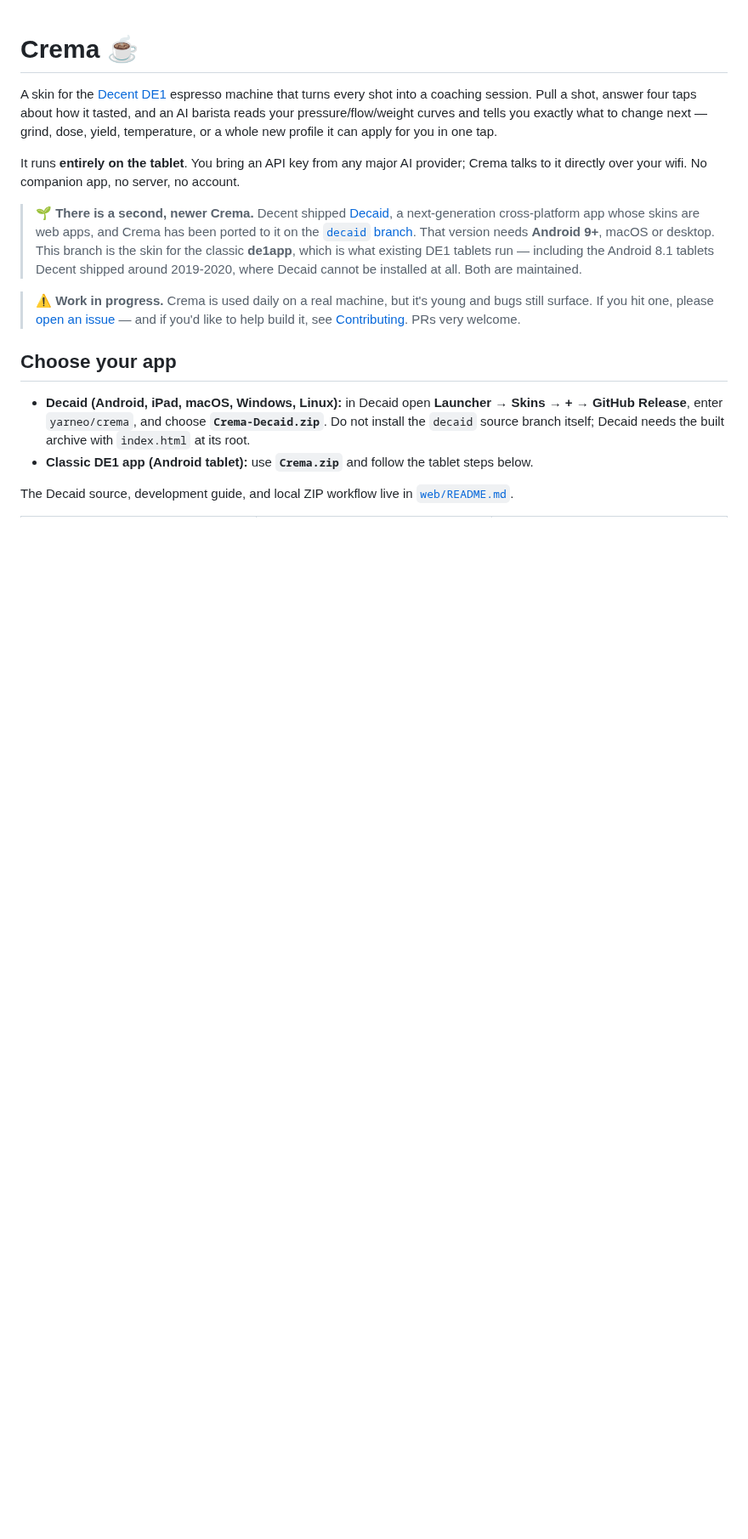
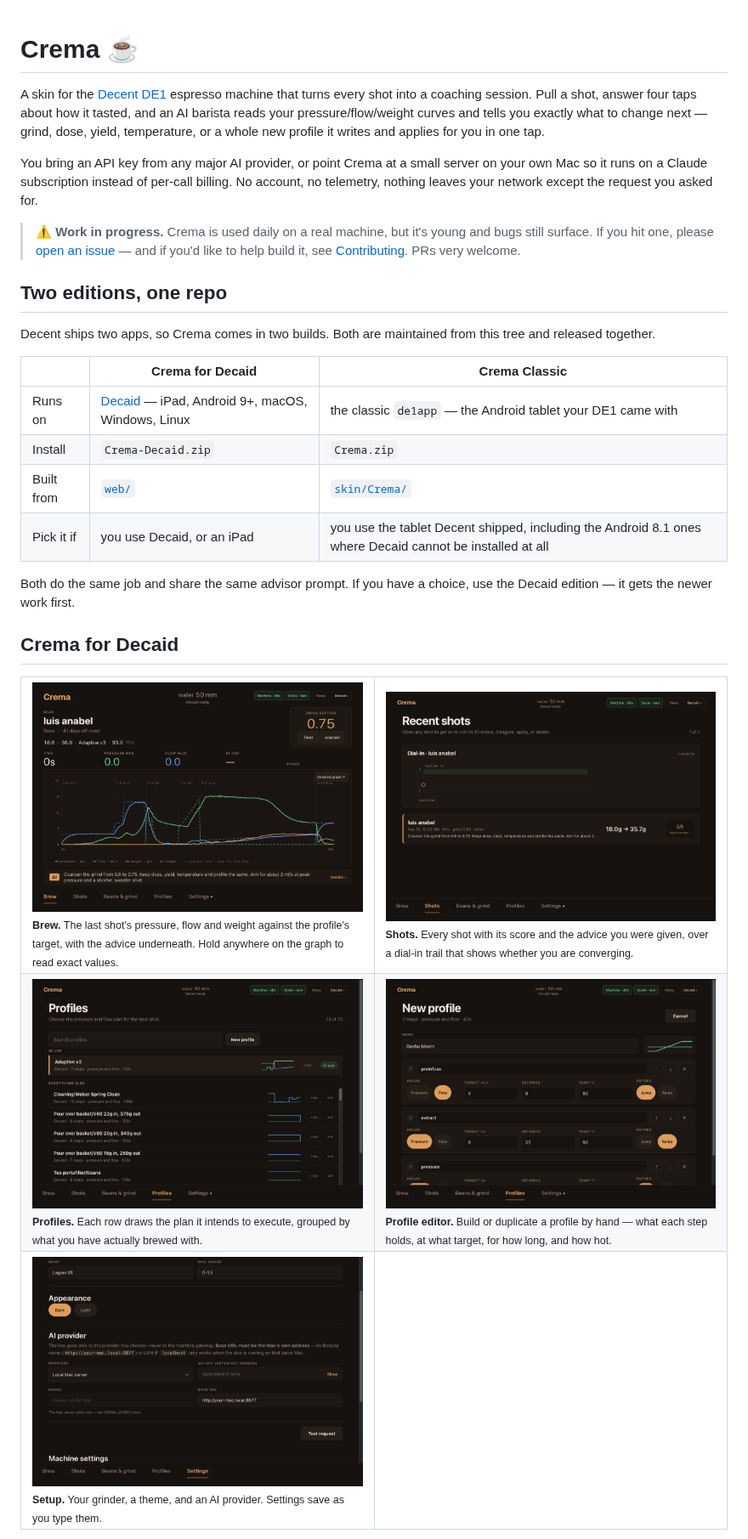
Before and after one commit to yarneo/crema, a Markdown page: README.md, the part around one of its changes. Shown at 85% size. Drawn GitHub-style; pictures changed too: docs/screenshots/decaid-1-brew.png (added), docs/screenshots/decaid-2-shots.png (added), docs/screenshots/decaid-3-profiles.png (added); blank space fills up the shorter version.

```diff
--- a/README.md
+++ b/README.md
@@ -3,33 +3,46 @@
 A skin for the [Decent DE1](https://decentespresso.com/) espresso machine that turns
 every shot into a coaching session. Pull a shot, answer four taps about how it tasted,
 and an AI barista reads your pressure/flow/weight curves and tells you exactly what to
-change next — grind, dose, yield, temperature, or a whole new profile it can apply for
-you in one tap.
+change next — grind, dose, yield, temperature, or a whole new profile it writes and
+applies for you in one tap.
 
-It runs **entirely on the tablet**. You bring an API key from any major AI provider;
-Crema talks to it directly over your wifi. No companion app, no server, no account.
-
-> 🌱 **There is a second, newer Crema.** Decent shipped
-> [Decaid](https://github.com/decentespresso/decaid), a next-generation
-> cross-platform app whose skins are web apps, and Crema has been ported to it
-> on the [`decaid` branch](../../tree/decaid). That version needs **Android 9+**,
-> macOS or desktop. This branch is the skin for the classic **de1app**, which is
-> what existing DE1 tablets run — including the Android 8.1 tablets Decent
-> shipped around 2019-2020, where Decaid cannot be installed at all. Both are
-> maintained.
+You bring an API key from any major AI provider, or point Crema at a small server on
+your own Mac so it runs on a Claude subscription instead of per-call billing. No
+account, no telemetry, nothing leaves your network except the request you asked for.
 
 > ⚠️ **Work in progress.** Crema is used daily on a real machine, but it's young and
 > bugs still surface. If you hit one, please [open an issue](../../issues) — and if
 > you'd like to help build it, see [Contributing](#contributing). PRs very welcome.
 
-## Choose your app
+## Two editions, one repo
 
-- **Decaid (Android, iPad, macOS, Windows, Linux):** in Decaid open
-  **Launcher → Skins → + → GitHub Release**, enter `yarneo/crema`, and choose
-  **`Crema-Decaid.zip`**. Do not install the `decaid` source branch itself;
-  Decaid needs the built archive with `index.html` at its root.
-- **Classic DE1 app (Android tablet):** use **`Crema.zip`** and follow the
-  tablet steps below.
+Decent ships two apps, so Crema comes in two builds. Both are maintained from this
+tree and released together.
 
-The Decaid source, development guide, and local ZIP workflow live in
-[`web/README.md`](web/README.md).
+| | **Crema for Decaid** | **Crema Classic** |
+|---|---|---|
+| Runs on | [Decaid](https://github.com/decentespresso/decaid) — iPad, Android 9+, macOS, Windows, Linux | the classic `de1app` — the Android tablet your DE1 came with |
+| Install | `Crema-Decaid.zip` | `Crema.zip` |
+| Built from | [`web/`](web/) | [`skin/Crema/`](skin/Crema/) |
+| Pick it if | you use Decaid, or an iPad | you use the tablet Decent shipped, including the Android 8.1 ones where Decaid cannot be installed at all |
+
+Both do the same job and share the same advisor prompt. If you have a choice, use the
+Decaid edition — it gets the newer work first.
+
+## Crema for Decaid
+
+<table>
+  <tr>
+    <td width="50%" valign="top"><img src="docs/screenshots/decaid-1-brew.png" alt="Brew screen with the shot graph and AI advice"><br><sub><b>Brew.</b> The last shot's pressure, flow and weight against the profile's target, with the advice underneath. Hold anywhere on the graph to read exact values.</sub></td>
+    <td width="50%" valign="top"><img src="docs/screenshots/decaid-2-shots.png" alt="Recent shots with the dial-in trail"><br><sub><b>Shots.</b> Every shot with its score and the advice you were given, over a dial-in trail that shows whether you are converging.</sub></td>
+  </tr>
+  <tr>
+    <td width="50%" valign="top"><img src="docs/screenshots/decaid-3-profiles.png" alt="Profiles list with plan previews"><br><sub><b>Profiles.</b> Each row draws the plan it intends to execute, grouped by what you have actually brewed with.</sub></td>
+    <td width="50%" valign="top"><img src="docs/screenshots/decaid-4-profile-editor.png" alt="The profile step editor"><br><sub><b>Profile editor.</b> Build or duplicate a profile by hand — what each step holds, at what target, for how long, and how hot.</sub></td>
+  </tr>
+  <tr>
+    <td width="50%" valign="top"><img src="docs/screenshots/decaid-5-setup.png" alt="Setup screen"><br><sub><b>Setup.</b> Your grinder, a theme, and an AI provider. Settings save as you type them.</sub></td>
+    <td width="50%" valign="top"></td>
+  </tr>
+</table>
+
```
Also changed, not shown: other parts of README.md (+126 -39 lines), 3 other files.
